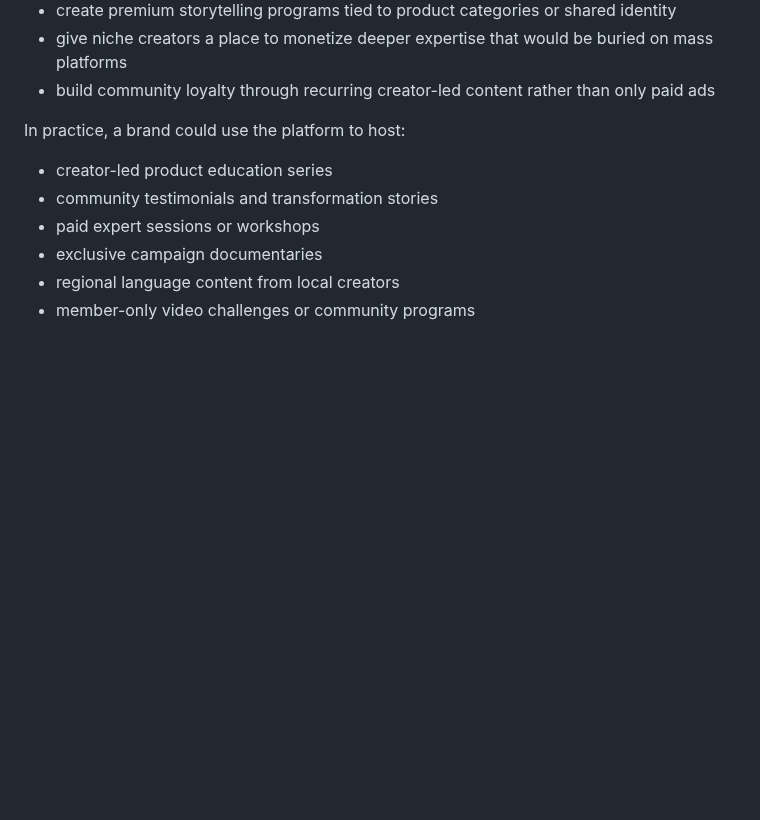
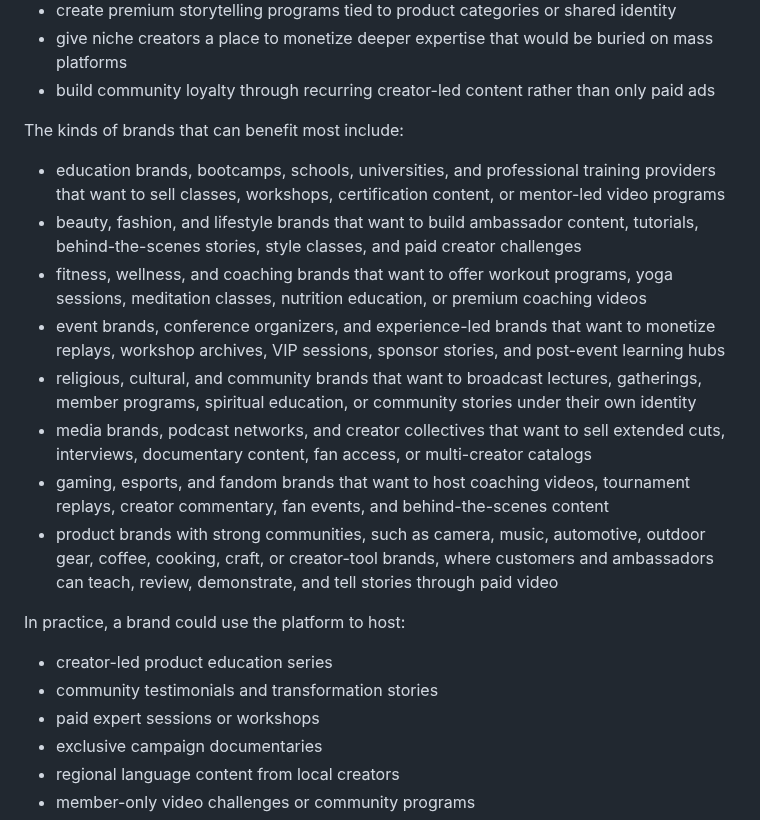
Before and after one commit to kukuhtw/ppv_stream_rust, a Markdown page: VISION.md, the part around the change. Rendered like a GitHub page; blank space fills up the shorter version.

```diff
--- a/VISION.md
+++ b/VISION.md
@@ -118,6 +118,17 @@ This is especially useful for brands that want to:
 - create premium storytelling programs tied to product categories or shared identity
 - give niche creators a place to monetize deeper expertise that would be buried on mass platforms
 - build community loyalty through recurring creator-led content rather than only paid ads
+
+The kinds of brands that can benefit most include:
+
+- education brands, bootcamps, schools, universities, and professional training providers that want to sell classes, workshops, certification content, or mentor-led video programs
+- beauty, fashion, and lifestyle brands that want to build ambassador content, tutorials, behind-the-scenes stories, style classes, and paid creator challenges
+- fitness, wellness, and coaching brands that want to offer workout programs, yoga sessions, meditation classes, nutrition education, or premium coaching videos
+- event brands, conference organizers, and experience-led brands that want to monetize replays, workshop archives, VIP sessions, sponsor stories, and post-event learning hubs
+- religious, cultural, and community brands that want to broadcast lectures, gatherings, member programs, spiritual education, or community stories under their own identity
+- media brands, podcast networks, and creator collectives that want to sell extended cuts, interviews, documentary content, fan access, or multi-creator catalogs
+- gaming, esports, and fandom brands that want to host coaching videos, tournament replays, creator commentary, fan events, and behind-the-scenes content
+- product brands with strong communities, such as camera, music, automotive, outdoor gear, coffee, cooking, craft, or creator-tool brands, where customers and ambassadors can teach, review, demonstrate, and tell stories through paid video
 
 In practice, a brand could use the platform to host:
 
```
